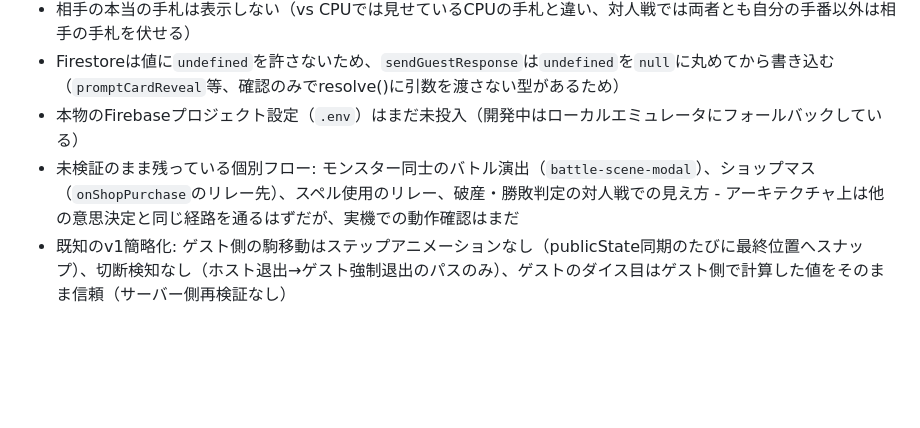
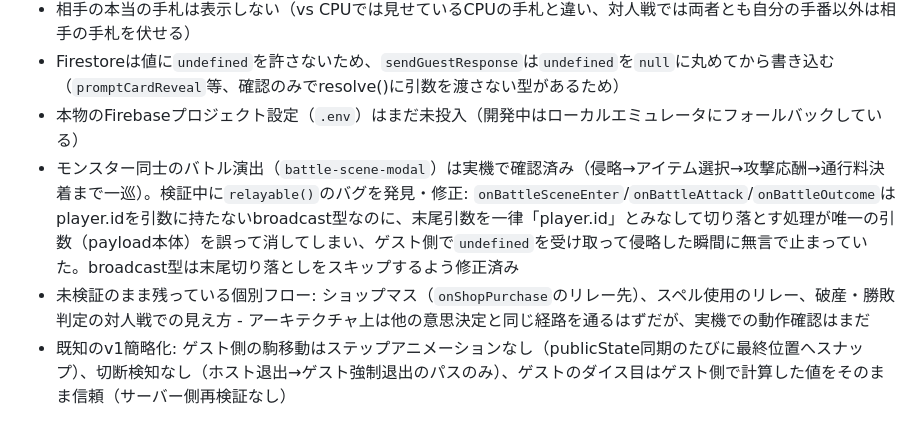
Before and after one commit to saint-chinu/chinu-quest2, a Markdown page: chinu-quest2-spec_1.md, the part around the change. GitHub-like rendering; blank space fills up the shorter version.

Commit message:
仕様書: バトル演出の対人戦検証結果とrelayable()バグの経緯を追記

```diff
--- a/chinu-quest2-spec_1.md
+++ b/chinu-quest2-spec_1.md
@@ -34,7 +34,8 @@
 - 相手の本当の手札は表示しない（vs CPUでは見せているCPUの手札と違い、対人戦では両者とも自分の手番以外は相手の手札を伏せる）
 - Firestoreは値に`undefined`を許さないため、`sendGuestResponse`は`undefined`を`null`に丸めてから書き込む（`promptCardReveal`等、確認のみでresolve()に引数を渡さない型があるため）
 - 本物のFirebaseプロジェクト設定（`.env`）はまだ未投入（開発中はローカルエミュレータにフォールバックしている）
-- 未検証のまま残っている個別フロー: モンスター同士のバトル演出（`battle-scene-modal`）、ショップマス（`onShopPurchase`のリレー先）、スペル使用のリレー、破産・勝敗判定の対人戦での見え方 - アーキテクチャ上は他の意思決定と同じ経路を通るはずだが、実機での動作確認はまだ
+- モンスター同士のバトル演出（`battle-scene-modal`）は実機で確認済み（侵略→アイテム選択→攻撃応酬→通行料決着まで一巡）。検証中に`relayable()`のバグを発見・修正: `onBattleSceneEnter`/`onBattleAttack`/`onBattleOutcome`はplayer.idを引数に持たないbroadcast型なのに、末尾引数を一律「player.id」とみなして切り落とす処理が唯一の引数（payload本体）を誤って消してしまい、ゲスト側で`undefined`を受け取って侵略した瞬間に無言で止まっていた。broadcast型は末尾切り落としをスキップするよう修正済み
+- 未検証のまま残っている個別フロー: ショップマス（`onShopPurchase`のリレー先）、スペル使用のリレー、破産・勝敗判定の対人戦での見え方 - アーキテクチャ上は他の意思決定と同じ経路を通るはずだが、実機での動作確認はまだ
 - 既知のv1簡略化: ゲスト側の駒移動はステップアニメーションなし（publicState同期のたびに最終位置へスナップ）、切断検知なし（ホスト退出→ゲスト強制退出のパスのみ）、ゲストのダイス目はゲスト側で計算した値をそのまま信頼（サーバー側再検証なし）
 
 ### カード・収集まわり
```
